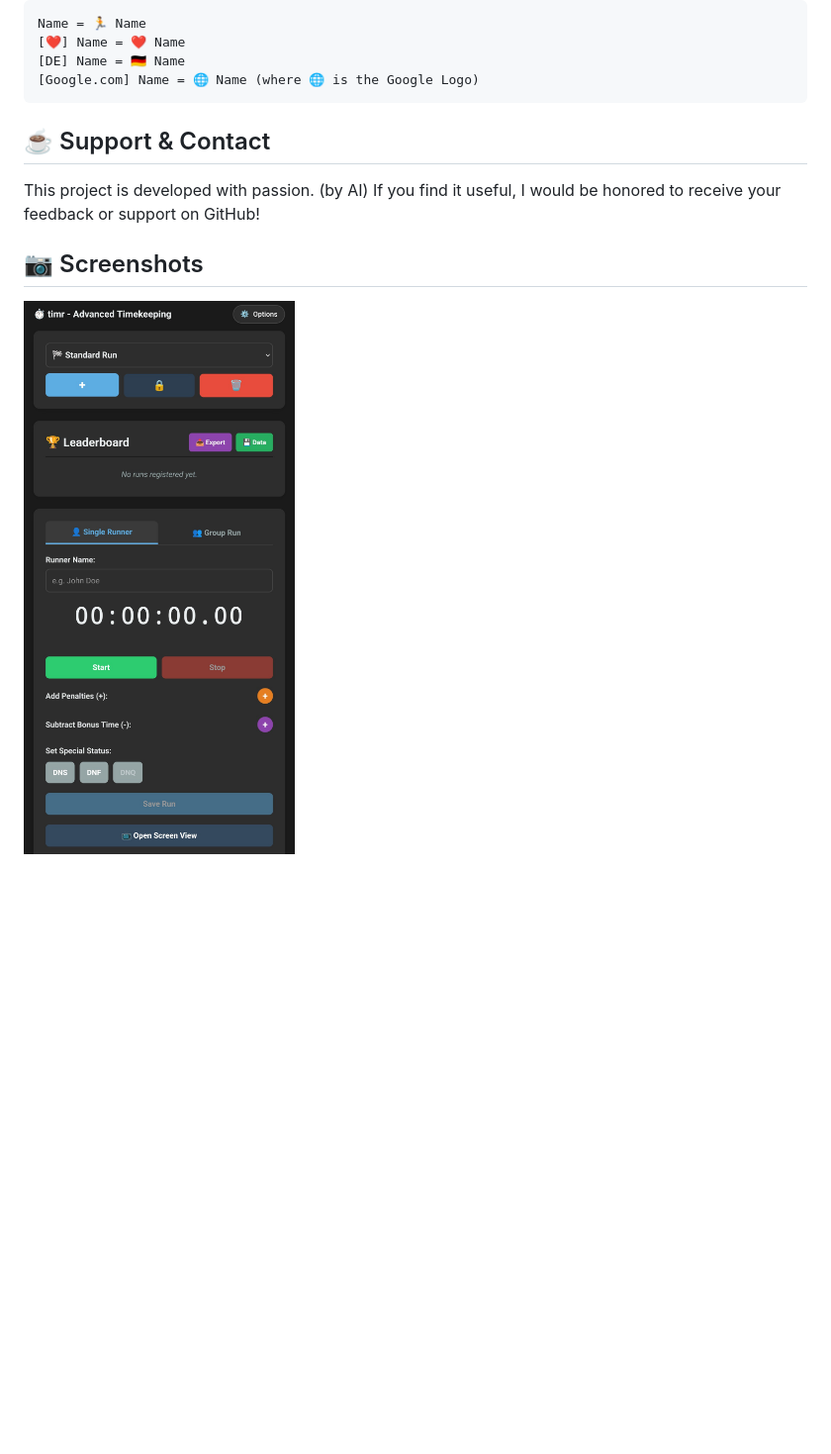
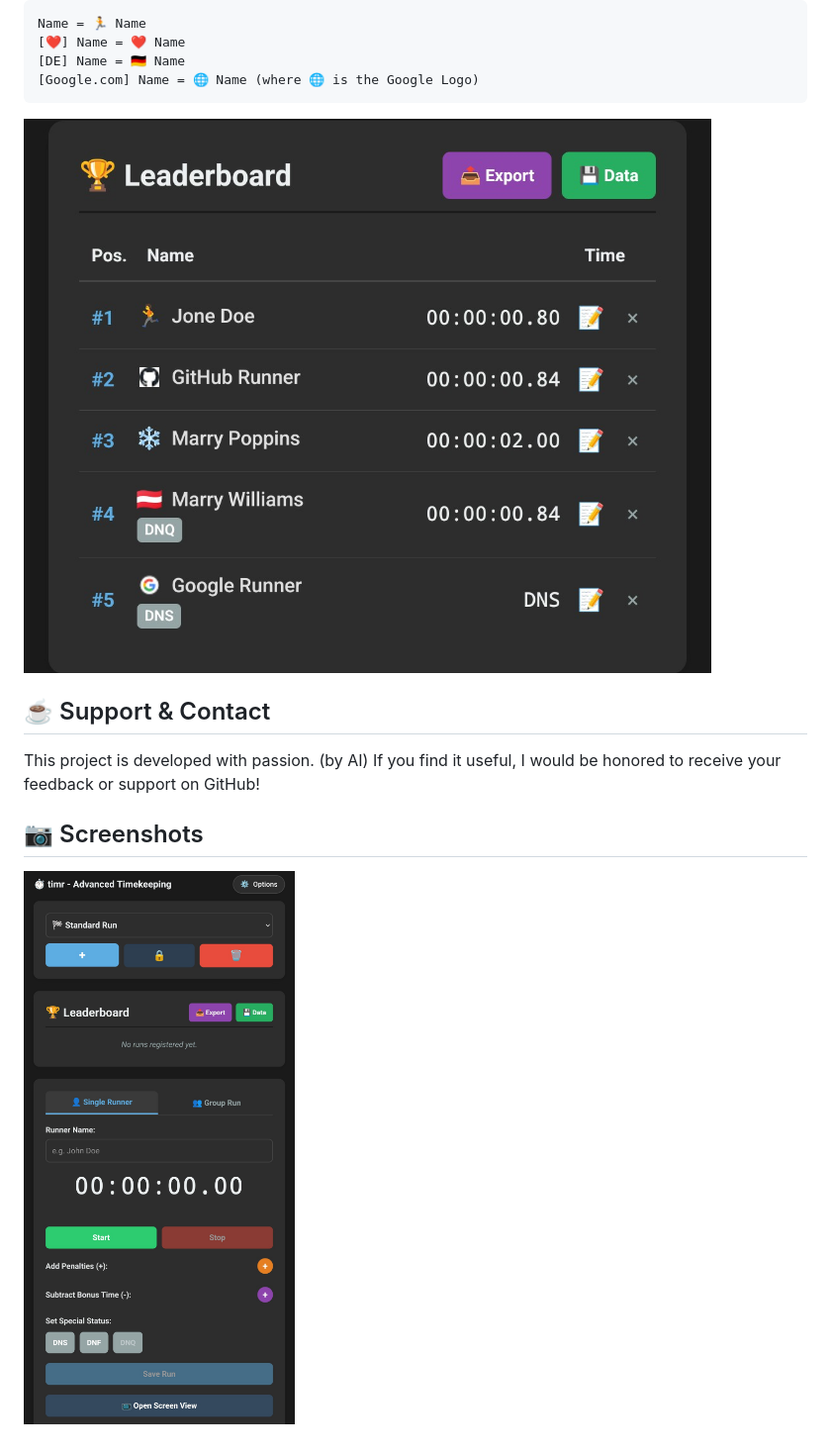
Before and after one commit to Albotterin/Timr, a Markdown page: README.md, the part around one of its changes. Shown at 99% size. Rendered like a GitHub page; blank space fills up the shorter version.

Commit message:
Aktualisieren von README.md

````diff
--- a/README.md
+++ b/README.md
@@ -73,7 +73,7 @@ Name = 🏃 Name
 [DE] Name = 🇩🇪 Name
 [Google.com] Name = 🌐 Name (where 🌐 is the Google Logo)
 ```
-
+![Runner Naming](screenshots/runner_naming.png)
 
 ## ☕ Support & Contact
 
````
Also changed, not shown: other parts of README.md (+1 -1 lines).
